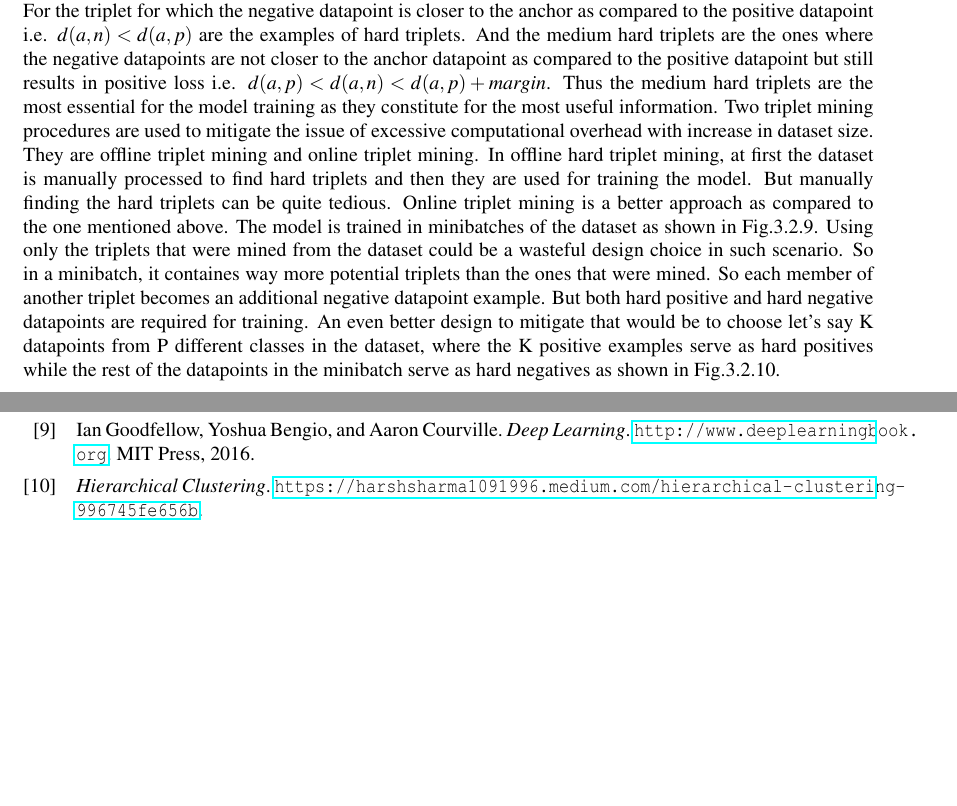
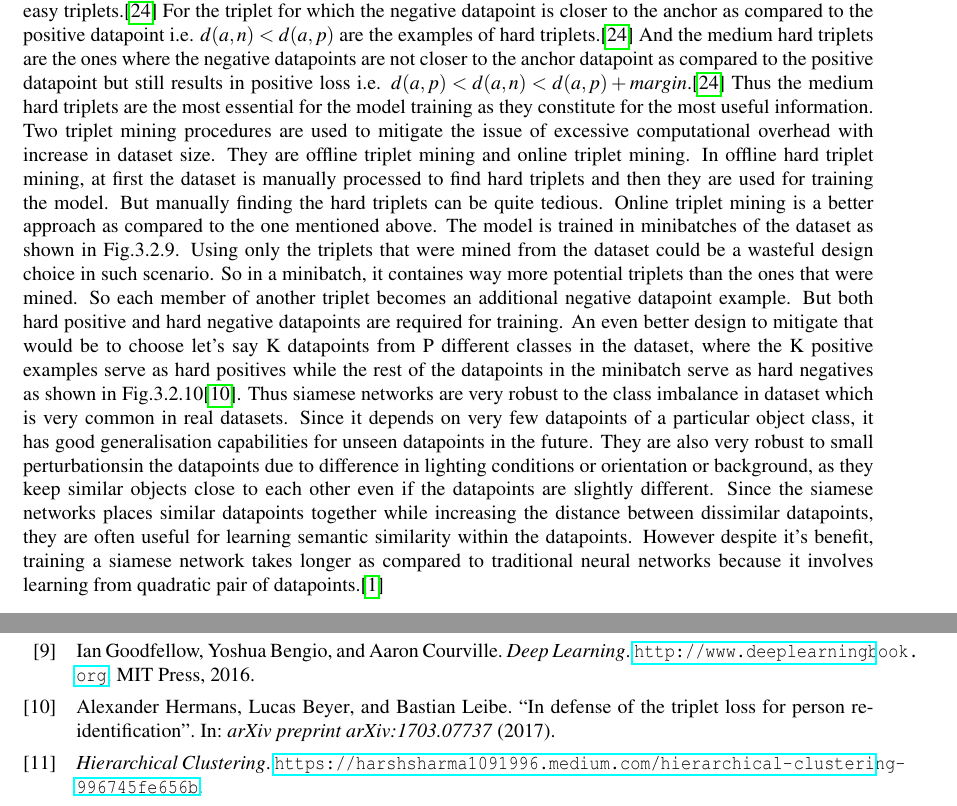
Before and after one commit to snehabanerjee2017/Thesis-Documentation, a LaTeX paper (main.tex, which reads abbrev.bib, fundamentals.tex): two parts of pages 14 and 25 of 26 before the commit and two parts of pages 14 and 26 of 27 after it, joined at a grey line, cut so that both start at the same text, the shorter picture padded with empty space. Compiled offline with pdfLaTeX.

Commit message:
pro cons siamese

```diff
--- a/abbrev.bib
+++ b/abbrev.bib
@@ -189,3 +189,9 @@ url="https://doi.org/10.1007/978-0-387-30164-8_426"
   year={1951},
   publisher={JSTOR}
 }
+
+@article{hermans2017defense,
+  title={In defense of the triplet loss for person re-identification},
+  author={Hermans, Alexander and Beyer, Lucas and Leibe, Bastian},
+  journal={arXiv preprint arXiv:1703.07737},
+  year={2017}
--- a/fundamentals.tex
+++ b/fundamentals.tex
@@ -124,7 +124,7 @@ where $G_{w}(X_{i})$ is the output of the twin network such that $i \in \{1,2\}$
   \mathcal{L}_{\textrm{tri}}(a,p,n)=\sum_{\substack{a,p,n \\ y_{a}=y_{p}!=y_{n}}} max(0,d(a,p)-d(a,n)+margin)
 \end{equation}
 where $y_{x}$ is the class label for the datapoint x for $x \in \{a,p,n\}$, a is the anchor datapoint, p is the positive example having the same class label as the anchor datapoint and n is the negative example having a different class label as compared to the anchor datapoint.
-but there are some practical problems related to the use of triplet loss function. The number of possible triplets grow cubically with the increase in the size of the dataset. Also most of the triplets are often uninformative. Thus mining "hard triplets" or the ones crucial for the learning of the model becomes a challenging task. As per the definition of the triplet loss function, the triplets can be of three types: easy triplets, hard triplets and medium hard triplets. The triplets which satisfy the condition $d(a,p)+margin<d(a,n)$ results to the loss value being 0, hence are called the easy triplets. For the triplet for which the negative datapoint is closer to the anchor as compared to the positive datapoint i.e. $d(a,n)<d(a,p)$ are the examples of hard triplets. And the medium hard triplets are the ones where the negative datapoints are not closer to the anchor datapoint as compared to the positive datapoint but still results in positive loss i.e. $d(a,p)<d(a,n)<d(a,p)+margin$. Thus the medium hard triplets are the most essential for the model training as they constitute for the most useful information. Two triplet mining procedures are used to mitigate the issue of excessive computational overhead with increase in dataset size. They are offline triplet mining and online triplet mining. In offline hard triplet mining, at first the dataset is manually processed to find hard triplets and then they are used for training the model. But manually finding the hard triplets can be quite tedious. Online triplet mining is a better approach as compared to the one mentioned above. The model is trained in minibatches of the dataset as shown in Fig.\ref*{fig:offline_triplet}. Using only the triplets that were mined from the dataset could be a wasteful design choice in such scenario. So in a minibatch, it containes way more potential triplets than the ones that were mined. So each member of another triplet becomes an additional negative datapoint example. But both hard positive and hard negative datapoints are required for training. An even better design to mitigate that would be to choose let's say K datapoints from P different classes in the dataset, where the K positive examples serve as hard positives while the rest of the datapoints in the minibatch serve as hard negatives as shown in Fig.\ref*{fig:online_triplet}.
+but there are some practical problems related to the use of triplet loss function. The number of possible triplets grow cubically with the increase in the size of the dataset. Also most of the triplets are often uninformative. Thus mining "hard triplets" or the ones crucial for the learning of the model becomes a challenging task. As per the definition of the triplet loss function, the triplets can be of three types: easy triplets, hard triplets and medium hard triplets. The triplets which satisfy the condition $d(a,p)+margin<d(a,n)$ results to the loss value being 0, hence are called the easy triplets.\cite*{triplet_loss} For the triplet for which the negative datapoint is closer to the anchor as compared to the positive datapoint i.e. $d(a,n)<d(a,p)$ are the examples of hard triplets.\cite*{triplet_loss} And the medium hard triplets are the ones where the negative datapoints are not closer to the anchor datapoint as compared to the positive datapoint but still results in positive loss i.e. $d(a,p)<d(a,n)<d(a,p)+margin$.\cite*{triplet_loss} Thus the medium hard triplets are the most essential for the model training as they constitute for the most useful information. Two triplet mining procedures are used to mitigate the issue of excessive computational overhead with increase in dataset size. They are offline triplet mining and online triplet mining. In offline hard triplet mining, at first the dataset is manually processed to find hard triplets and then they are used for training the model. But manually finding the hard triplets can be quite tedious. Online triplet mining is a better approach as compared to the one mentioned above. The model is trained in minibatches of the dataset as shown in Fig.\ref*{fig:offline_triplet}. Using only the triplets that were mined from the dataset could be a wasteful design choice in such scenario. So in a minibatch, it containes way more potential triplets than the ones that were mined. So each member of another triplet becomes an additional negative datapoint example. But both hard positive and hard negative datapoints are required for training. An even better design to mitigate that would be to choose let's say K datapoints from P different classes in the dataset, where the K positive examples serve as hard positives while the rest of the datapoints in the minibatch serve as hard negatives as shown in Fig.\ref*{fig:online_triplet}\cite*{hermans2017defense}.
 \begin{figure}
   \centering
   \begin{minipage}[t]{.45\textwidth}
@@ -141,6 +141,7 @@ but there are some practical problems related to the use of triplet loss functio
     \label{fig:online_triplet}
   \end{minipage}
 \end{figure}
+Thus siamese networks are very robust to the class imbalance in dataset which is very common in real datasets. Since it depends on very few datapoints of a particular object class, it has good generalisation capabilities for unseen datapoints in the future. They are also very robust to small perturbationsin the datapoints due to difference in lighting conditions or orientation or background, as they keep similar objects close to each other even if the datapoints are slightly different. Since the siamese networks places similar datapoints together while increasing the distance between dissimilar datapoints, they are often useful for learning semantic similarity within the datapoints. However despite it's benefit, training a siamese network takes longer as compared to traditional neural networks because it involves learning from quadratic pair of datapoints.\cite*{siamese_network}
 \subsection{Transfer learning}
 \subsubsection{Definition}
 \subsubsection{Categories}
```
Also changed, not shown: main.pdf, abbrev.bib (11 more changed lines), fundamentals.tex (2 more changed lines).
